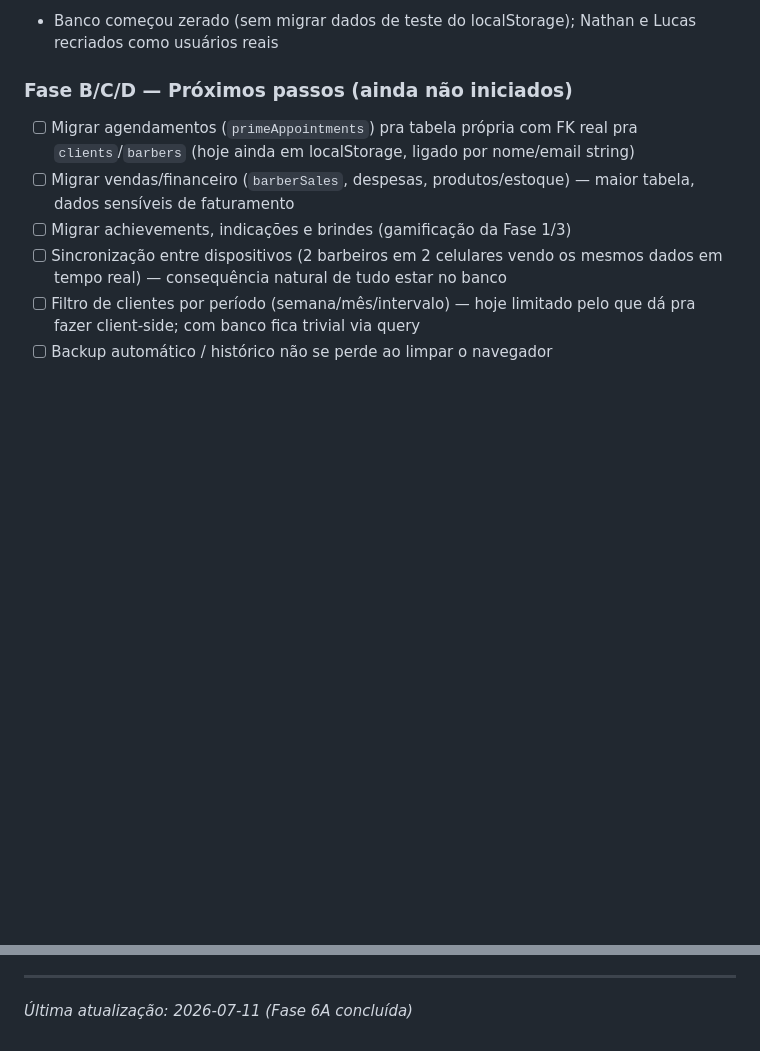
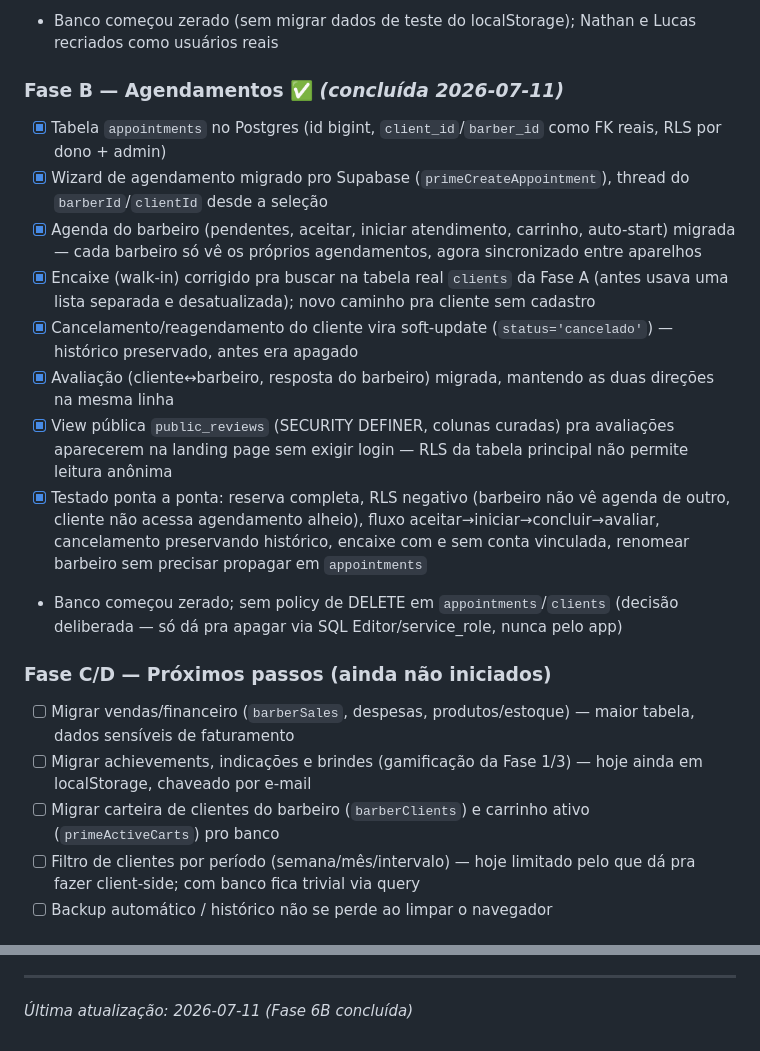
Before and after one commit to gabrielparcel-byte/prime-barbearia, a Markdown page: ROADMAP.md, 2 parts joined by grey strips. Drawn GitHub-style; blank space fills up the shorter version.

Commit message:
docs: marca Fase B (agendamentos) como concluída no ROADMAP
Co-Authored-By: Claude Sonnet 5 <noreply@anthropic.com>

```diff
--- a/ROADMAP.md
+++ b/ROADMAP.md
@@ -128,11 +128,21 @@
 - [x] Sessão persistente entre reloads (Supabase Auth), testado ponta a ponta: login/logout/signup/RLS negativo/regressão em agenda-vendas-clientes
 - Banco começou zerado (sem migrar dados de teste do localStorage); Nathan e Lucas recriados como usuários reais
 
-### Fase B/C/D — Próximos passos (ainda não iniciados)
-- [ ] Migrar agendamentos (`primeAppointments`) pra tabela própria com FK real pra `clients`/`barbers` (hoje ainda em localStorage, ligado por nome/email string)
+### Fase B — Agendamentos ✅ *(concluída 2026-07-11)*
+- [x] Tabela `appointments` no Postgres (id bigint, `client_id`/`barber_id` como FK reais, RLS por dono + admin)
+- [x] Wizard de agendamento migrado pro Supabase (`primeCreateAppointment`), thread do `barberId`/`clientId` desde a seleção
+- [x] Agenda do barbeiro (pendentes, aceitar, iniciar atendimento, carrinho, auto-start) migrada — cada barbeiro só vê os próprios agendamentos, agora sincronizado entre aparelhos
+- [x] Encaixe (walk-in) corrigido pra buscar na tabela real `clients` da Fase A (antes usava uma lista separada e desatualizada); novo caminho pra cliente sem cadastro
+- [x] Cancelamento/reagendamento do cliente vira soft-update (`status='cancelado'`) — histórico preservado, antes era apagado
+- [x] Avaliação (cliente↔barbeiro, resposta do barbeiro) migrada, mantendo as duas direções na mesma linha
+- [x] View pública `public_reviews` (SECURITY DEFINER, colunas curadas) pra avaliações aparecerem na landing page sem exigir login — RLS da tabela principal não permite leitura anônima
+- [x] Testado ponta a ponta: reserva completa, RLS negativo (barbeiro não vê agenda de outro, cliente não acessa agendamento alheio), fluxo aceitar→iniciar→concluir→avaliar, cancelamento preservando histórico, encaixe com e sem conta vinculada, renomear barbeiro sem precisar propagar em `appointments`
+- Banco começou zerado; sem policy de DELETE em `appointments`/`clients` (decisão deliberada — só dá pra apagar via SQL Editor/service_role, nunca pelo app)
+
+### Fase C/D — Próximos passos (ainda não iniciados)
 - [ ] Migrar vendas/financeiro (`barberSales`, despesas, produtos/estoque) — maior tabela, dados sensíveis de faturamento
-- [ ] Migrar achievements, indicações e brindes (gamificação da Fase 1/3)
-- [ ] Sincronização entre dispositivos (2 barbeiros em 2 celulares vendo os mesmos dados em tempo real) — consequência natural de tudo estar no banco
+- [ ] Migrar achievements, indicações e brindes (gamificação da Fase 1/3) — hoje ainda em localStorage, chaveado por e-mail
+- [ ] Migrar carteira de clientes do barbeiro (`barberClients`) e carrinho ativo (`primeActiveCarts`) pro banco
 - [ ] Filtro de clientes por período (semana/mês/intervalo) — hoje limitado pelo que dá pra fazer client-side; com banco fica trivial via query
 - [ ] Backup automático / histórico não se perde ao limpar o navegador
 
@@ -173,4 +183,4 @@
 
 ---
 
-*Última atualização: 2026-07-11 (Fase 6A concluída)*
+*Última atualização: 2026-07-11 (Fase 6B concluída)*
```
